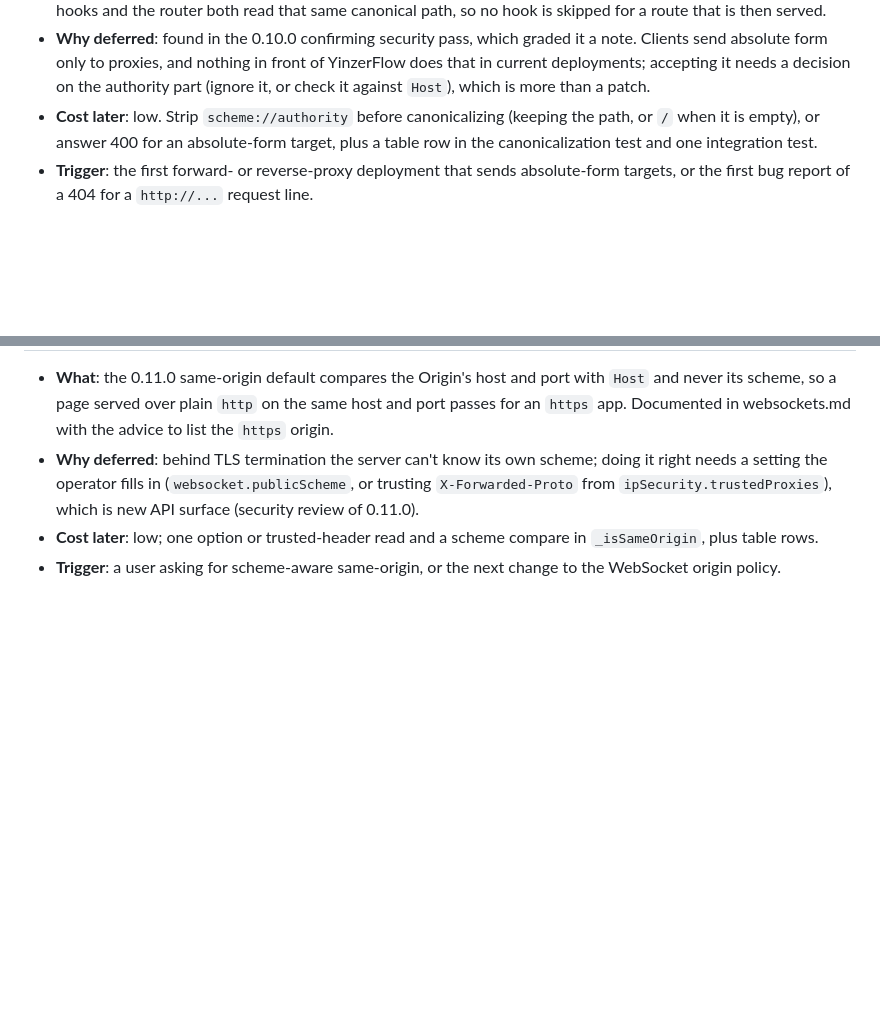
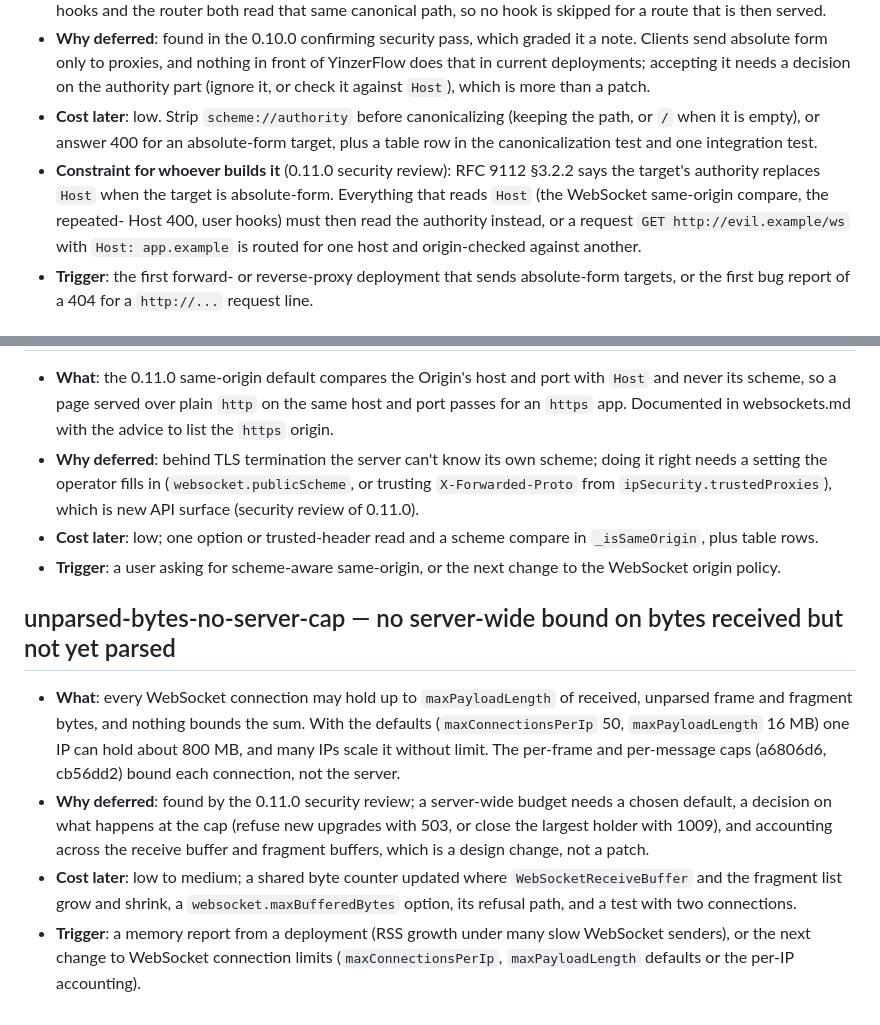
Before and after one commit to yinzers/YinzerFlow, a Markdown page: .claude/plans/parked.md, 2 parts joined by grey strips. GitHub-like rendering; blank space fills up the shorter version.

Commit message:
📝 docs(parked): absolute-form authority over Host; no server-wide unparsed-byte cap
From the 0.11.0 confirming security pass:
- absolute-form-target-404 gains the constraint that, when absolute-form
  support lands, the target's authority must replace Host (RFC 9112
  §3.2.2) for everything that reads Host, including the WebSocket
  same-origin compare and the repeated-Host 400.
- unparsed-bytes-no-server-cap is new: each connection is bounded by
  maxPayloadLength, but nothing bounds the sum, so one IP holds ~800 MB at
  the defaults (50 x 16 MB). Trigger: a memory report, or the next change to
  WebSocket connection limits.

Co-Authored-By: Claude Opus 5.5 <noreply@anthropic.com>

```diff
--- a/.claude/plans/parked.md
+++ b/.claude/plans/parked.md
@@ -263,6 +263,10 @@ before touching the area an entry names.
   on the authority part (ignore it, or check it against `Host`), which is more than a patch.
 - **Cost later**: low. Strip `scheme://authority` before canonicalizing (keeping the path, or `/` when it is empty),
   or answer 400 for an absolute-form target, plus a table row in the canonicalization test and one integration test.
+- **Constraint for whoever builds it** (0.11.0 security review): RFC 9112 §3.2.2 says the target's authority replaces
+  `Host` when the target is absolute-form. Everything that reads `Host` (the WebSocket same-origin compare, the repeated-
+  Host 400, user hooks) must then read the authority instead, or a request `GET http://evil.example/ws` with
+  `Host: app.example` is routed for one host and origin-checked against another.
 - **Trigger**: the first forward- or reverse-proxy deployment that sends absolute-form targets, or the first bug report
   of a 404 for a `http://...` request line.
 
@@ -348,3 +352,17 @@ before touching the area an entry names.
   is new API surface (security review of 0.11.0).
 - **Cost later**: low; one option or trusted-header read and a scheme compare in `_isSameOrigin`, plus table rows.
 - **Trigger**: a user asking for scheme-aware same-origin, or the next change to the WebSocket origin policy.
+
+## unparsed-bytes-no-server-cap — no server-wide bound on bytes received but not yet parsed
+
+- **What**: every WebSocket connection may hold up to `maxPayloadLength` of received, unparsed frame and fragment
+  bytes, and nothing bounds the sum. With the defaults (`maxConnectionsPerIp` 50, `maxPayloadLength` 16 MB) one IP can
+  hold about 800 MB, and many IPs scale it without limit. The per-frame and per-message caps (a6806d6, cb56dd2) bound
+  each connection, not the server.
+- **Why deferred**: found by the 0.11.0 security review; a server-wide budget needs a chosen default, a decision on
+  what happens at the cap (refuse new upgrades with 503, or close the largest holder with 1009), and accounting across
+  the receive buffer and fragment buffers, which is a design change, not a patch.
+- **Cost later**: low to medium; a shared byte counter updated where `WebSocketReceiveBuffer` and the fragment list
+  grow and shrink, a `websocket.maxBufferedBytes` option, its refusal path, and a test with two connections.
+- **Trigger**: a memory report from a deployment (RSS growth under many slow WebSocket senders), or the next change to
+  WebSocket connection limits (`maxConnectionsPerIp`, `maxPayloadLength` defaults or the per-IP accounting).
```
